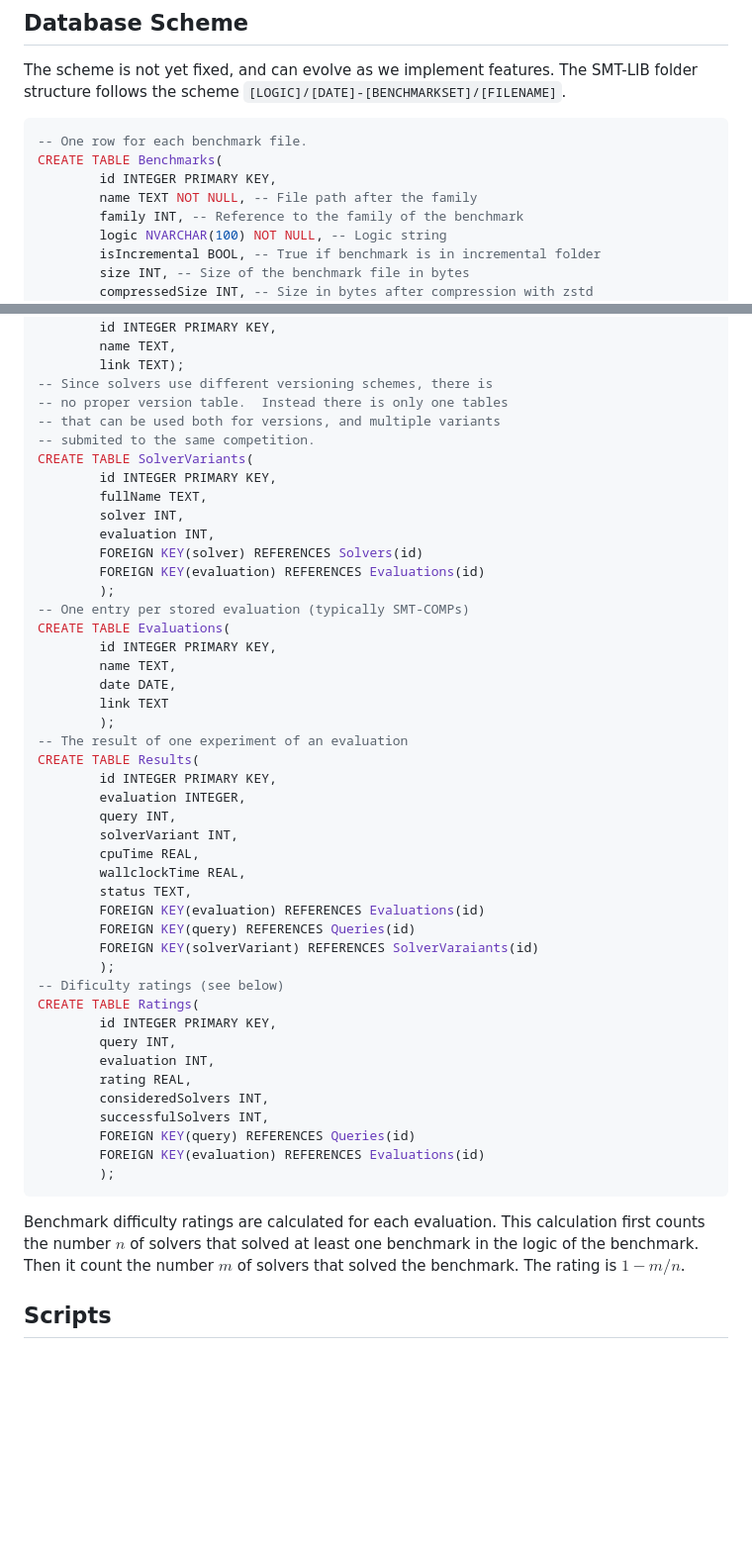
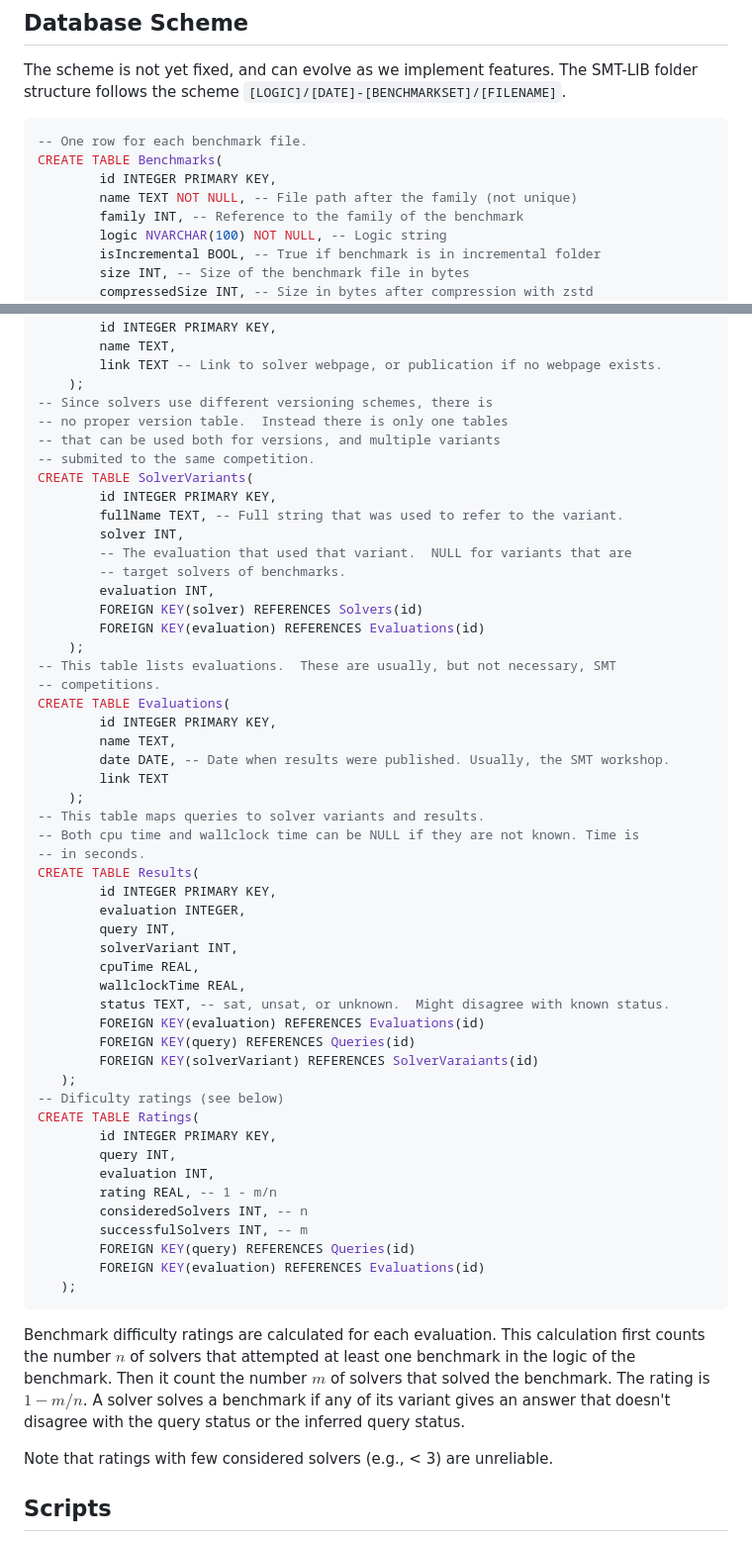
Before and after one commit to bobot/SMT-LIB-db, a Markdown page: README.md, 2 parts joined by grey strips. Shown at 99% size. Drawn GitHub-style; blank space fills up the shorter version.

````diff
--- a/README.md
+++ b/README.md
@@ -29,7 +29,7 @@ The SMT-LIB folder structure follows the scheme `[LOGIC]/[DATE]-[BENCHMARKSET]/[
 -- One row for each benchmark file.
 CREATE TABLE Benchmarks(
         id INTEGER PRIMARY KEY,
-        name TEXT NOT NULL, -- File path after the family
+        name TEXT NOT NULL, -- File path after the family (not unique)
         family INT, -- Reference to the family of the benchmark
         logic NVARCHAR(100) NOT NULL, -- Logic string
         isIncremental BOOL, -- True if benchmark is in incremental folder
@@ -121,27 +154,33 @@ CREATE TABLE SymbolCounts(
 CREATE TABLE Solvers(
         id INTEGER PRIMARY KEY,
         name TEXT,
-        link TEXT);
+        link TEXT -- Link to solver webpage, or publication if no webpage exists.
+    );
 -- Since solvers use different versioning schemes, there is
 -- no proper version table.  Instead there is only one tables
 -- that can be used both for versions, and multiple variants
 -- submited to the same competition.
 CREATE TABLE SolverVariants(
         id INTEGER PRIMARY KEY,
-        fullName TEXT,
+        fullName TEXT, -- Full string that was used to refer to the variant.
         solver INT,
+        -- The evaluation that used that variant.  NULL for variants that are
+        -- target solvers of benchmarks.
         evaluation INT,
         FOREIGN KEY(solver) REFERENCES Solvers(id)
         FOREIGN KEY(evaluation) REFERENCES Evaluations(id)
-        );
--- One entry per stored evaluation (typically SMT-COMPs)
+    );
+-- This table lists evaluations.  These are usually, but not necessary, SMT
+-- competitions.
 CREATE TABLE Evaluations(
         id INTEGER PRIMARY KEY,
         name TEXT,
-        date DATE,
+        date DATE, -- Date when results were published. Usually, the SMT workshop.
         link TEXT
-        );
--- The result of one experiment of an evaluation
+    );
+-- This table maps queries to solver variants and results.
+-- Both cpu time and wallclock time can be NULL if they are not known. Time is
+-- in seconds.
 CREATE TABLE Results(
         id INTEGER PRIMARY KEY,
         evaluation INTEGER,
@@ -149,28 +188,32 @@ CREATE TABLE Results(
         solverVariant INT,
         cpuTime REAL,
         wallclockTime REAL,
-        status TEXT,
+        status TEXT, -- sat, unsat, or unknown.  Might disagree with known status.
         FOREIGN KEY(evaluation) REFERENCES Evaluations(id)
         FOREIGN KEY(query) REFERENCES Queries(id)
         FOREIGN KEY(solverVariant) REFERENCES SolverVaraiants(id)
-        );
+   );
 -- Dificulty ratings (see below)
 CREATE TABLE Ratings(
         id INTEGER PRIMARY KEY,
         query INT,
         evaluation INT,
-        rating REAL,
-        consideredSolvers INT,
-        successfulSolvers INT,
+        rating REAL, -- 1 - m/n
+        consideredSolvers INT, -- n
+        successfulSolvers INT, -- m
         FOREIGN KEY(query) REFERENCES Queries(id)
         FOREIGN KEY(evaluation) REFERENCES Evaluations(id)
-        );
+   );
 ```
 
 Benchmark difficulty ratings are calculated for each evaluation.  This
-calculation first counts the number $n$ of solvers that solved at least one
+calculation first counts the number $n$ of solvers that attempted at least one
 benchmark in the logic of the benchmark.  Then it count the number $m$ of
 solvers that solved the benchmark.  The rating is $1 - m/n$.
+A solver solves a benchmark if any of its variant gives an answer that doesn't
+disagree with the query status or the inferred query status.
+
+Note that ratings with few considered solvers (e.g., < 3) are unreliable.
 
 ## Scripts
 
````
Also changed, not shown: other parts of README.md (+52 -19 lines).
